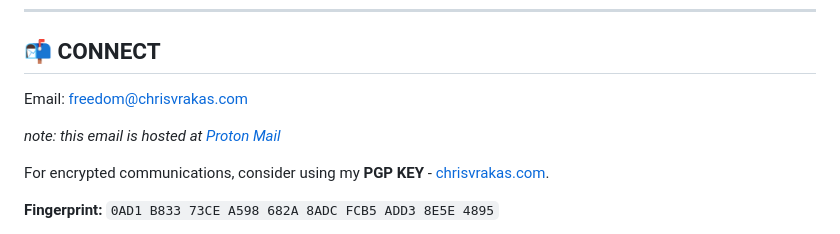
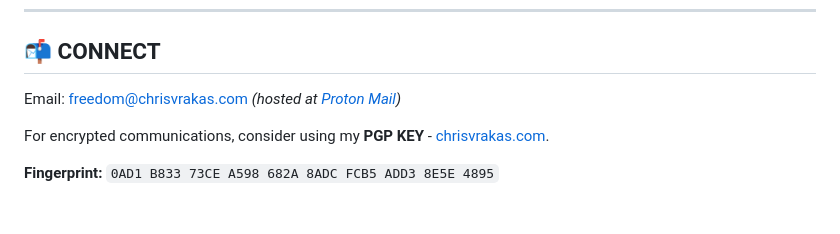
Before and after one commit to chrisvrakas/polymvthicpunks, a Markdown page: README.md, the part around the change. Rendered like a GitHub page; blank space fills up the shorter version.

```diff
--- a/README.md
+++ b/README.md
@@ -81,9 +81,7 @@ I am on a **MISSION** to help purpose-driven brands become gold-standard "niches
 
 ## 📬 CONNECT
 
-Email: [freedom@chrisvrakas.com](mailto:freedom@chrisvrakas.com)
-
-*note: this email is hosted at [Proton Mail](https://proton.me/mail)*
+Email: [freedom@chrisvrakas.com](mailto:freedom@chrisvrakas.com) *(hosted at [Proton Mail](https://proton.me/mail))*
 
 For encrypted communications, consider using my **PGP KEY** - [chrisvrakas.com](https://chrisvrakas.com/assets/pgp/chris-vrakas-public-key.asc).
 
```
